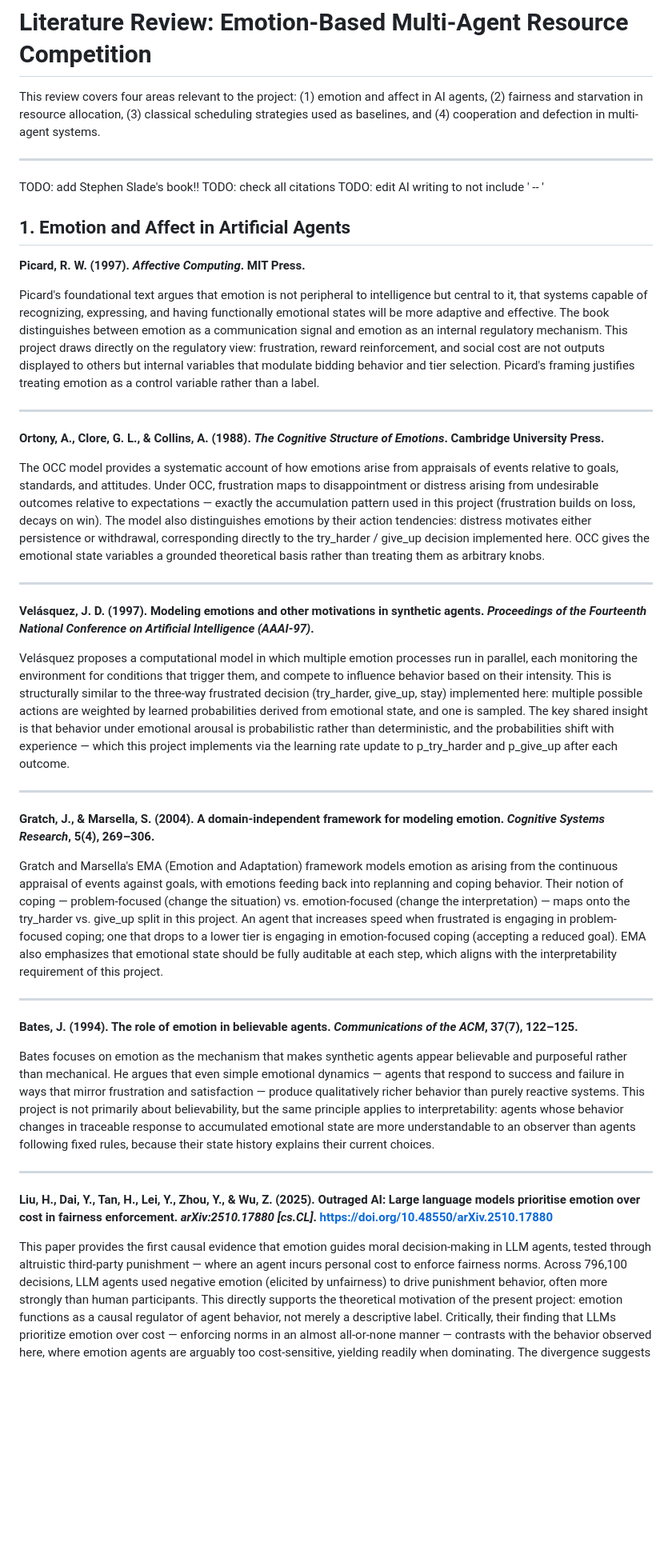
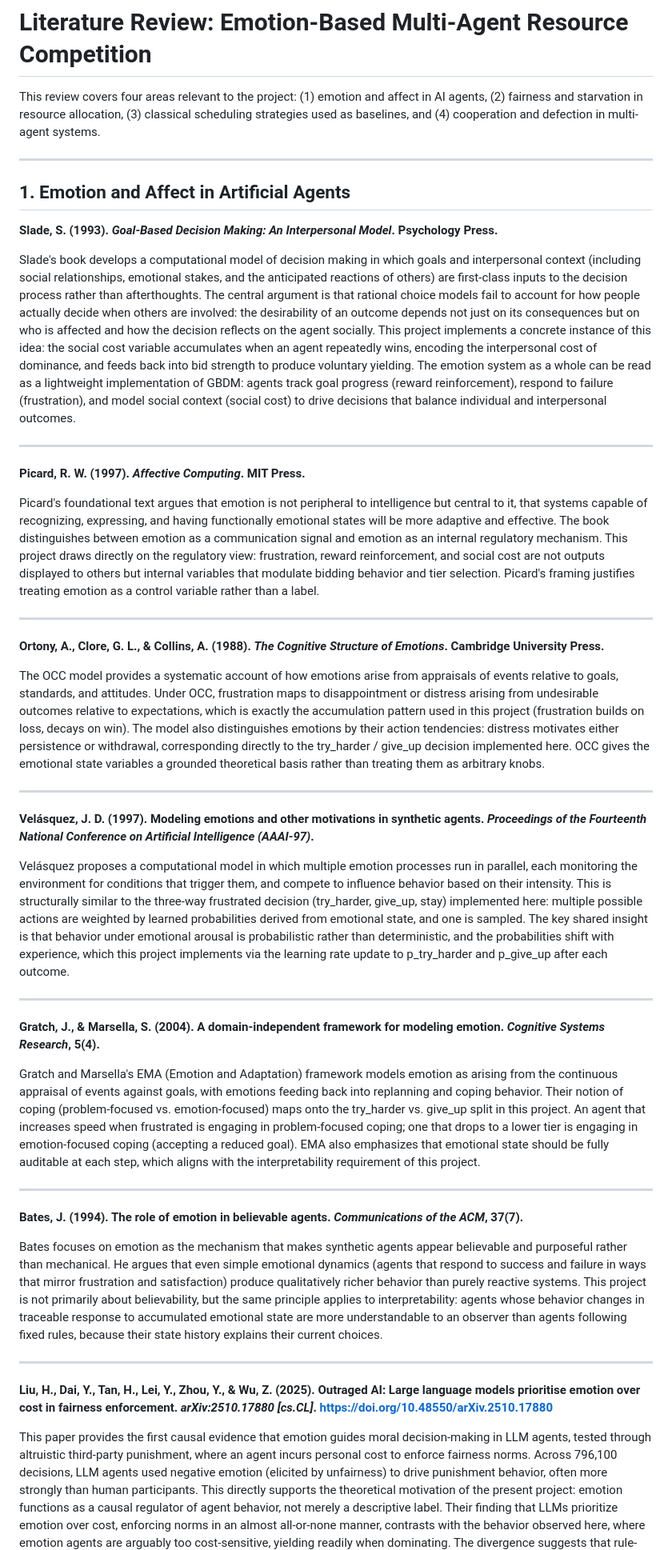
Before and after one commit to krb2162/emotion-agents, a Markdown page: LITERATURE_REVIEW.md, the part around one of its changes. Shown at 80% size. Drawn GitHub-style; blank space fills up the shorter version.

```diff
--- a/LITERATURE_REVIEW.md
+++ b/LITERATURE_REVIEW.md
@@ -5,11 +5,14 @@ This review covers four areas relevant to the project: (1) emotion and affect in
 as baselines, and (4) cooperation and defection in multi-agent systems.
 
 ---
-TODO: add Stephen Slade's book!!
-TODO: check all citations
-TODO: edit AI writing to not include ' -- '
 
 ## 1. Emotion and Affect in Artificial Agents
+
+**Slade, S. (1993). *Goal-Based Decision Making: An Interpersonal Model*. Psychology Press.**
+
+Slade's book develops a computational model of decision making in which goals and interpersonal context (including social relationships, emotional stakes, and the anticipated reactions of others) are first-class inputs to the decision process rather than afterthoughts. The central argument is that rational choice models fail to account for how people actually decide when others are involved: the desirability of an outcome depends not just on its consequences but on who is affected and how the decision reflects on the agent socially. This project implements a concrete instance of this idea: the social cost variable accumulates when an agent repeatedly wins, encoding the interpersonal cost of dominance, and feeds back into bid strength to produce voluntary yielding. The emotion system as a whole can be read as a lightweight implementation of GBDM: agents track goal progress (reward reinforcement), respond to failure (frustration), and model social context (social cost) to drive decisions that balance individual and interpersonal outcomes.
+
+---
 
 **Picard, R. W. (1997). *Affective Computing*. MIT Press.**
 
@@ -29,7 +32,7 @@ Cambridge University Press.**
 
 The OCC model provides a systematic account of how emotions arise from appraisals of events
 relative to goals, standards, and attitudes. Under OCC, frustration maps to disappointment
-or distress arising from undesirable outcomes relative to expectations — exactly the
+or distress arising from undesirable outcomes relative to expectations, which is exactly the
 accumulation pattern used in this project (frustration builds on loss, decays on win). The
 model also distinguishes emotions by their action tendencies: distress motivates either
 persistence or withdrawal, corresponding directly to the try_harder / give_up decision
@@ -47,31 +50,30 @@ behavior based on their intensity. This is structurally similar to the three-way
 decision (try_harder, give_up, stay) implemented here: multiple possible actions are
 weighted by learned probabilities derived from emotional state, and one is sampled. The key
 shared insight is that behavior under emotional arousal is probabilistic rather than
-deterministic, and the probabilities shift with experience — which this project implements
+deterministic, and the probabilities shift with experience, which this project implements
 via the learning rate update to p_try_harder and p_give_up after each outcome.
 
 ---
 
 **Gratch, J., & Marsella, S. (2004). A domain-independent framework for modeling emotion.
-*Cognitive Systems Research*, 5(4), 269–306.**
+*Cognitive Systems Research*, 5(4).**
 
 Gratch and Marsella's EMA (Emotion and Adaptation) framework models emotion as arising from
 the continuous appraisal of events against goals, with emotions feeding back into replanning
-and coping behavior. Their notion of coping — problem-focused (change the situation) vs.
-emotion-focused (change the interpretation) — maps onto the try_harder vs. give_up split in
-this project. An agent that increases speed when frustrated is engaging in problem-focused
-coping; one that drops to a lower tier is engaging in emotion-focused coping (accepting a
-reduced goal). EMA also emphasizes that emotional state should be fully auditable at each
-step, which aligns with the interpretability requirement of this project.
+and coping behavior. Their notion of coping (problem-focused vs. emotion-focused) maps onto
+the try_harder vs. give_up split in this project. An agent that increases speed when
+frustrated is engaging in problem-focused coping; one that drops to a lower tier is engaging
+in emotion-focused coping (accepting a reduced goal). EMA also emphasizes that emotional
+state should be fully auditable at each step, which aligns with the interpretability
+requirement of this project.
 
 ---
 
-**Bates, J. (1994). The role of emotion in believable agents. *Communications of the ACM*,
-37(7), 122–125.**
+**Bates, J. (1994). The role of emotion in believable agents. *Communications of the ACM*, 37(7).**
 
 Bates focuses on emotion as the mechanism that makes synthetic agents appear believable and
-purposeful rather than mechanical. He argues that even simple emotional dynamics — agents
-that respond to success and failure in ways that mirror frustration and satisfaction —
+purposeful rather than mechanical. He argues that even simple emotional dynamics (agents
+that respond to success and failure in ways that mirror frustration and satisfaction)
 produce qualitatively richer behavior than purely reactive systems. This project is not
 primarily about believability, but the same principle applies to interpretability: agents
 whose behavior changes in traceable response to accumulated emotional state are more
@@ -85,12 +87,12 @@ models prioritise emotion over cost in fairness enforcement. *arXiv:2510.17880 [
 https://doi.org/10.48550/arXiv.2510.17880**
 
 This paper provides the first causal evidence that emotion guides moral decision-making in
-LLM agents, tested through altruistic third-party punishment — where an agent incurs
+LLM agents, tested through altruistic third-party punishment, where an agent incurs
 personal cost to enforce fairness norms. Across 796,100 decisions, LLM agents used negative
 emotion (elicited by unfairness) to drive punishment behavior, often more strongly than
 human participants. This directly supports the theoretical motivation of the present project:
 emotion functions as a causal regulator of agent behavior, not merely a descriptive label.
-Critically, their finding that LLMs prioritize emotion over cost — enforcing norms in an
-almost all-or-none manner — contrasts with the behavior observed here, where emotion agents
-are arguably too cost-sensitive, yielding readily when dominating. The divergence suggests
+Their finding that LLMs prioritize emotion over cost, enforcing norms in an almost
+all-or-none manner, contrasts with the behavior observed here, where emotion agents are
+arguably too cost-sensitive, yielding readily when dominating. The divergence suggests
 that rule-based emotional variables (this project) and LLM-emergent emotion differ in their
```
Also changed, not shown: other parts of LITERATURE_REVIEW.md (+41 -42 lines).
